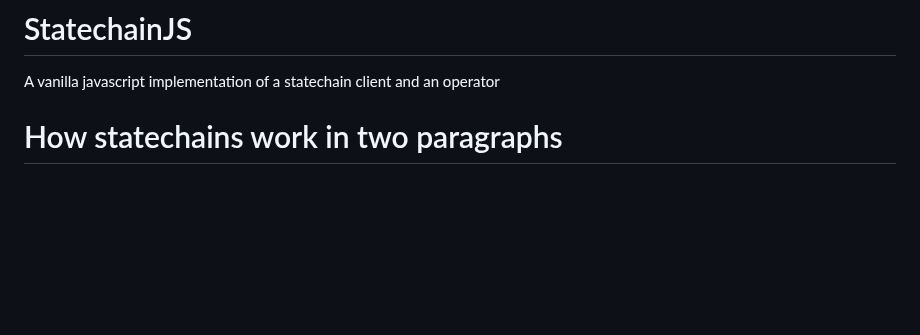
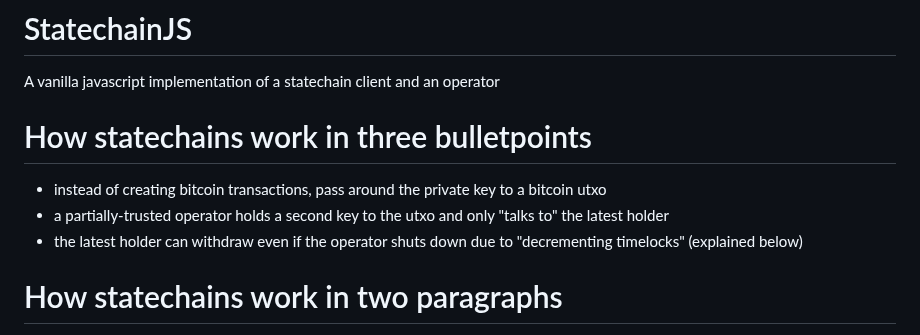
Before and after one commit to supertestnet/statechainjs, a Markdown page: README.md, the part around the change. Rendered like a GitHub page; blank space fills up the shorter version.

```diff
--- a/README.md
+++ b/README.md
@@ -1,5 +1,11 @@
 # StatechainJS
 A vanilla javascript implementation of a statechain client and an operator
+
+# How statechains work in three bulletpoints
+
+- instead of creating bitcoin transactions, pass around the private key to a bitcoin utxo
+- a partially-trusted operator holds a second key to the utxo and only "talks to" the latest holder
+- the latest holder can withdraw even if the operator shuts down due to "decrementing timelocks" (explained below)
 
 # How statechains work in two paragraphs
 
```
